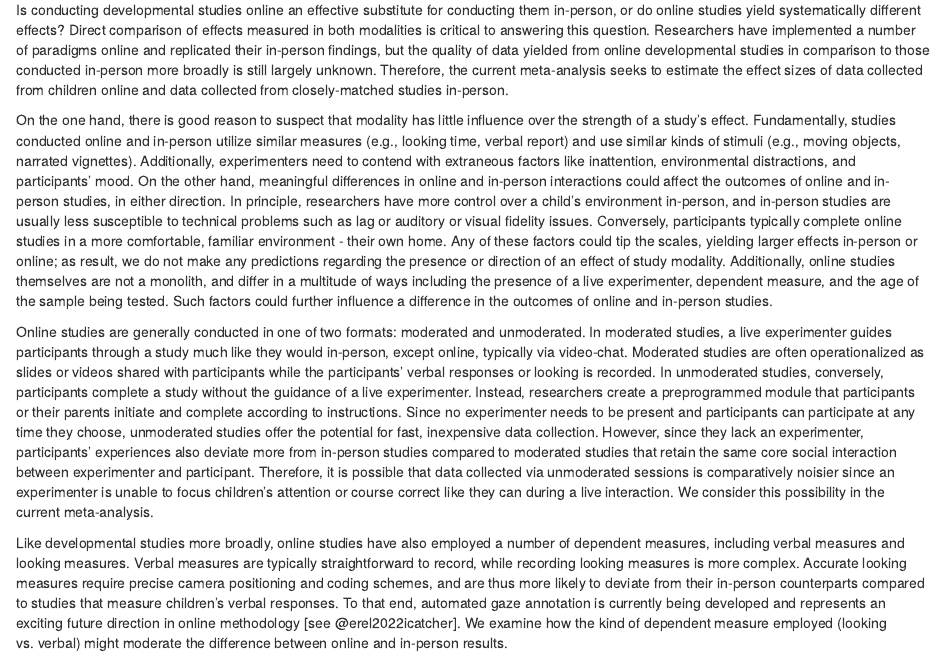
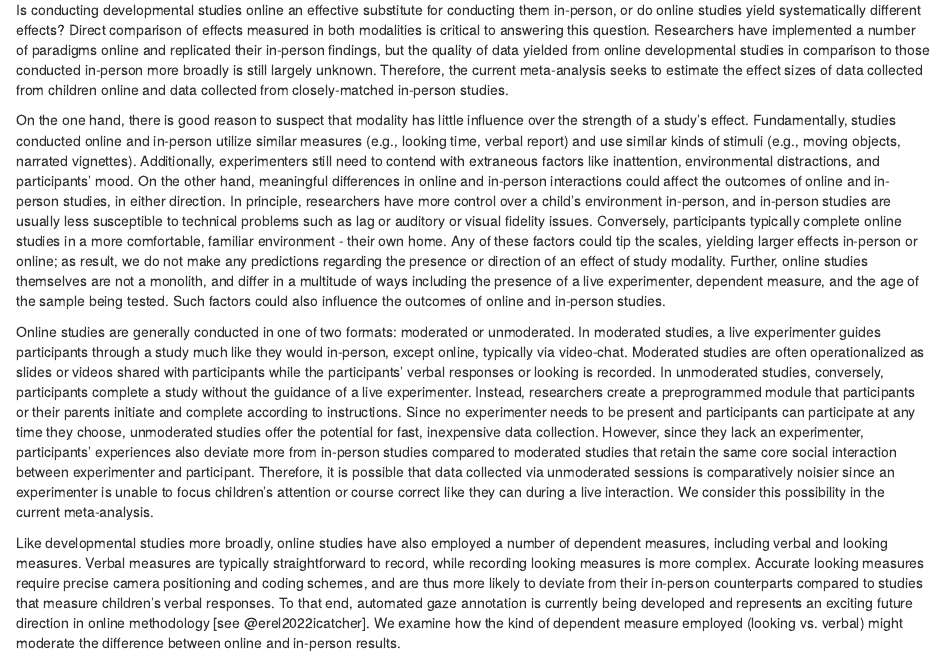
Before and after one commit to AaronChuey/online_devo_metaanalysis, an R Markdown document (writing/sections/01_introduction.Rmd): the page in a window 1100 px wide, from 470 px down. Rendered offline with R 4.5, knitr and Pandoc, with nearby package versions.

Commit message:
Update 01_introduction.Rmd

```diff
--- a/writing/sections/01_introduction.Rmd
+++ b/writing/sections/01_introduction.Rmd
@@ -1,17 +1,16 @@
 Developmental researchers are interested in studying children’s behavior, primarily by measuring their behavioral responses to experimental stimuli. Study sessions typically involve visits with local families in a laboratory setting or partnering with remote sites such as schools and museums. Although these interactions are a routine part of developmental research, they are time-consuming for both researchers and participants. Typical studies with dozens of infants or young children can require weeks or months of scheduling visits to a lab or many visits to testing sites. In-person testing also limits the participant pool to children living relatively close to the research site. Additionally, developmental research has been plagued by small, non-diverse samples even more so than research with adults due to limitations imposed by the demographics of the local population as well as the high costs of collecting data from children [@kidd2022diverse; @nielsen2017persistent].
 
-Prior to the rise of video chat software, there were only limited alternatives to in-person interaction for collecting experimental behavioral data from children. However, with the development of inexpensive and reliable video conferencing technology in the 2010s, new frontiers began to emerge for developmental testing.^[Observational and survey research has long been conducted through the phone or by mail [e.g., @fenson1994variability]; here we focus primarily on behavioral observation and experimental methods.
-] Researchers soon experimented with conducting developmental studies through video-chat platforms, which in theory broaden the pool of participants to anyone with access to internet and an internet enabled device, at nearly any time and location. What began as a few research teams experimenting with online studies [e.g., Lookit: @scott2017lookit; The Child Lab: @sheskin2018thechildlab; Pandas: @rhodes2020advancing] quickly expanded to much of the field as researchers scrambled to conduct safe research during the Covid-19 pandemic. This shift in research practices has yielded many empirical publications where some or all of the data were collected online in addition to a growing literature on online methodology and best practices [for a recent review, see @chuey2021moderated].
+Prior to the rise of video chat software, there were only limited alternatives to in-person interaction for collecting experimental behavioral data from children. However, with the development of inexpensive and reliable video conferencing technology in the 2010s, new frontiers began to emerge for developmental testing.^[Observational and survey research has long been conducted through the phone or by mail [e.g., @fenson1994variability]; here we focus primarily on behavioral observation and experimental methods.] Researchers soon experimented with conducting developmental studies through video-chat platforms, which in theory broaden the pool of participants to anyone with access to internet and an internet enabled device, at nearly any time and location. What began as a few research teams experimenting with online studies [e.g., Lookit: @scott2017lookit; The Child Lab: @sheskin2018thechildlab; Pandas: @rhodes2020advancing] quickly expanded to much of the field as researchers scrambled to conduct safe research during the Covid-19 pandemic. This shift in research practices has yielded many empirical publications where some or all of the data were collected online in addition to a growing literature on online methodology and best practices [for a recent review, see @chuey2021moderated].
 
 Some researchers may be eager to return to in-person testing, but online research is likely here to stay and may increase in frequency as communications technologies improve and become more accessible. Online testing has immense potential to change developmental science [@sheskin2020online], much as crowdsourced testing of adults has changed adult behavioral science [@buhrmester2016amazon]. This potential has yet to be fully realized, however, as researchers have yet to fully understand the strengths and weaknesses of this method, as well as how to recruit diverse populations for online studies. Despite undersampling certain populations [@lourenco2020no], online studies nonetheless allow researchers to sample from a larger, broader pool of participants than ever before as access to the internet continues to increase worldwide. Large, low cost samples and remote cross-cultural research may even become a reality for developmental researchers in the coming years.
 
-Is conducting developmental studies online an effective substitute for conducting them in-person, or do online studies yield systematically different effects? Direct comparison of effects measured in both modalities is critical to answering this question. Researchers have implemented a number of paradigms online and replicated their in-person findings, but the quality of data yielded from online developmental studies in comparison to those conducted in-person more broadly is still largely unknown. Therefore, the current meta-analysis seeks to estimate the effect sizes of data collected from children online and data collected from closely-matched studies in-person.
+Is conducting developmental studies online an effective substitute for conducting them in-person, or do online studies yield systematically different effects? Direct comparison of effects measured in both modalities is critical to answering this question. Researchers have implemented a number of paradigms online and replicated their in-person findings, but the quality of data yielded from online developmental studies in comparison to those conducted in-person more broadly is still largely unknown. Therefore, the current meta-analysis seeks to estimate the effect sizes of data collected from children online and data collected from closely-matched in-person studies.
 
-On the one hand, there is good reason to suspect that modality has little influence over the strength of a study's effect. Fundamentally, studies conducted online and in-person utilize similar measures (e.g., looking time, verbal report) and use similar kinds of stimuli (e.g., moving objects, narrated vignettes). Additionally, experimenters need to contend with extraneous factors like inattention, environmental distractions, and participants' mood. On the other hand, meaningful differences in online and in-person interactions could affect the outcomes of online and in-person studies, in either direction. In principle, researchers have more control over a child's environment in-person, and in-person studies are usually less susceptible to technical problems such as lag or auditory or visual fidelity issues. Conversely, participants typically complete online studies in a more comfortable, familiar environment - their own home. Any of these factors could tip the scales, yielding larger effects in-person or online; as result, we do not make any predictions regarding the presence or direction of an effect of study modality. Additionally, online studies themselves are not a monolith, and differ in a multitude of ways including the presence of a live experimenter, dependent measure, and the age of the sample being tested. Such factors could further influence a difference in the outcomes of online and in-person studies.
+On the one hand, there is good reason to suspect that modality has little influence over the strength of a study's effect. Fundamentally, studies conducted online and in-person utilize similar measures (e.g., looking time, verbal report) and use similar kinds of stimuli (e.g., moving objects, narrated vignettes). Additionally, experimenters still need to contend with extraneous factors like inattention, environmental distractions, and participants' mood. On the other hand, meaningful differences in online and in-person interactions could affect the outcomes of online and in-person studies, in either direction. In principle, researchers have more control over a child's environment in-person, and in-person studies are usually less susceptible to technical problems such as lag or auditory or visual fidelity issues. Conversely, participants typically complete online studies in a more comfortable, familiar environment - their own home. Any of these factors could tip the scales, yielding larger effects in-person or online; as result, we do not make any predictions regarding the presence or direction of an effect of study modality. Further, online studies themselves are not a monolith, and differ in a multitude of ways including the presence of a live experimenter, dependent measure, and the age of the sample being tested. Such factors could also influence the outcomes of online and in-person studies.
 
-Online studies are generally conducted in one of two formats: moderated and unmoderated. In moderated studies, a live experimenter guides participants through a study much like they would in-person, except online, typically via video-chat. Moderated studies are often operationalized as slides or videos shared with participants while the participants’ verbal responses or looking is recorded. In unmoderated studies, conversely, participants complete a study without the guidance of a live experimenter. Instead, researchers create a preprogrammed module that participants or their parents initiate and complete according to instructions. Since no experimenter needs to be present and participants can participate at any time they choose, unmoderated studies offer the potential for fast, inexpensive data collection. However, since they lack an experimenter, participants’ experiences also deviate more from in-person studies compared to moderated studies that retain the same core social interaction between experimenter and participant. Therefore, it is possible that data collected via unmoderated sessions is comparatively noisier since an experimenter is unable to focus children’s attention or course correct like they can during a live interaction. We consider this possibility in the current meta-analysis.
+Online studies are generally conducted in one of two formats: moderated or unmoderated. In moderated studies, a live experimenter guides participants through a study much like they would in-person, except online, typically via video-chat. Moderated studies are often operationalized as slides or videos shared with participants while the participants’ verbal responses or looking is recorded. In unmoderated studies, conversely, participants complete a study without the guidance of a live experimenter. Instead, researchers create a preprogrammed module that participants or their parents initiate and complete according to instructions. Since no experimenter needs to be present and participants can participate at any time they choose, unmoderated studies offer the potential for fast, inexpensive data collection. However, since they lack an experimenter, participants’ experiences also deviate more from in-person studies compared to moderated studies that retain the same core social interaction between experimenter and participant. Therefore, it is possible that data collected via unmoderated sessions is comparatively noisier since an experimenter is unable to focus children’s attention or course correct like they can during a live interaction. We consider this possibility in the current meta-analysis.
 
-Like developmental studies more broadly, online studies have also employed a number of dependent measures, including verbal measures  and looking measures. Verbal measures are typically straightforward to record, while recording looking measures is more complex. Accurate looking measures require precise camera positioning and coding schemes, and are thus more likely to deviate from their in-person counterparts compared to studies that measure children’s verbal responses. To that end, automated gaze annotation is currently being developed and represents an exciting future direction in online methodology [see @erel2022icatcher]. We examine how the kind of dependent measure employed (looking vs. verbal) might moderate the difference between online and in-person results.
+Like developmental studies more broadly, online studies have also employed a number of dependent measures, including verbal and looking measures. Verbal measures are typically straightforward to record, while recording looking measures is more complex. Accurate looking measures require precise camera positioning and coding schemes, and are thus more likely to deviate from their in-person counterparts compared to studies that measure children’s verbal responses. To that end, automated gaze annotation is currently being developed and represents an exciting future direction in online methodology [see @erel2022icatcher]. We examine how the kind of dependent measure employed (looking vs. verbal) might moderate the difference between online and in-person results.
 
 The final moderator we consider is participants’ age. Online developmental studies have sampled from a wide age range, including infants [e.g., @dillon2020infants], toddlers [e.g., @lo2021tablet], preschoolers [e.g., @schidelko2021online], and elementary schoolers [e.g., @chuey2020children; @chuey2021no]. Because online studies are often conducted in the comfort of their own homes, it is possible that children of all ages might benefit from this aspect of online studies. Conversely, because a child’s environment is more difficult to moderate online, infant studies, which often rely on precise environmental setups, may suffer more when conducted online. In addition, as children get older they may gain more experience with on-screen displays, which can contribute to their performance in online studies. We test these competing age moderation hypotheses.
 
```
